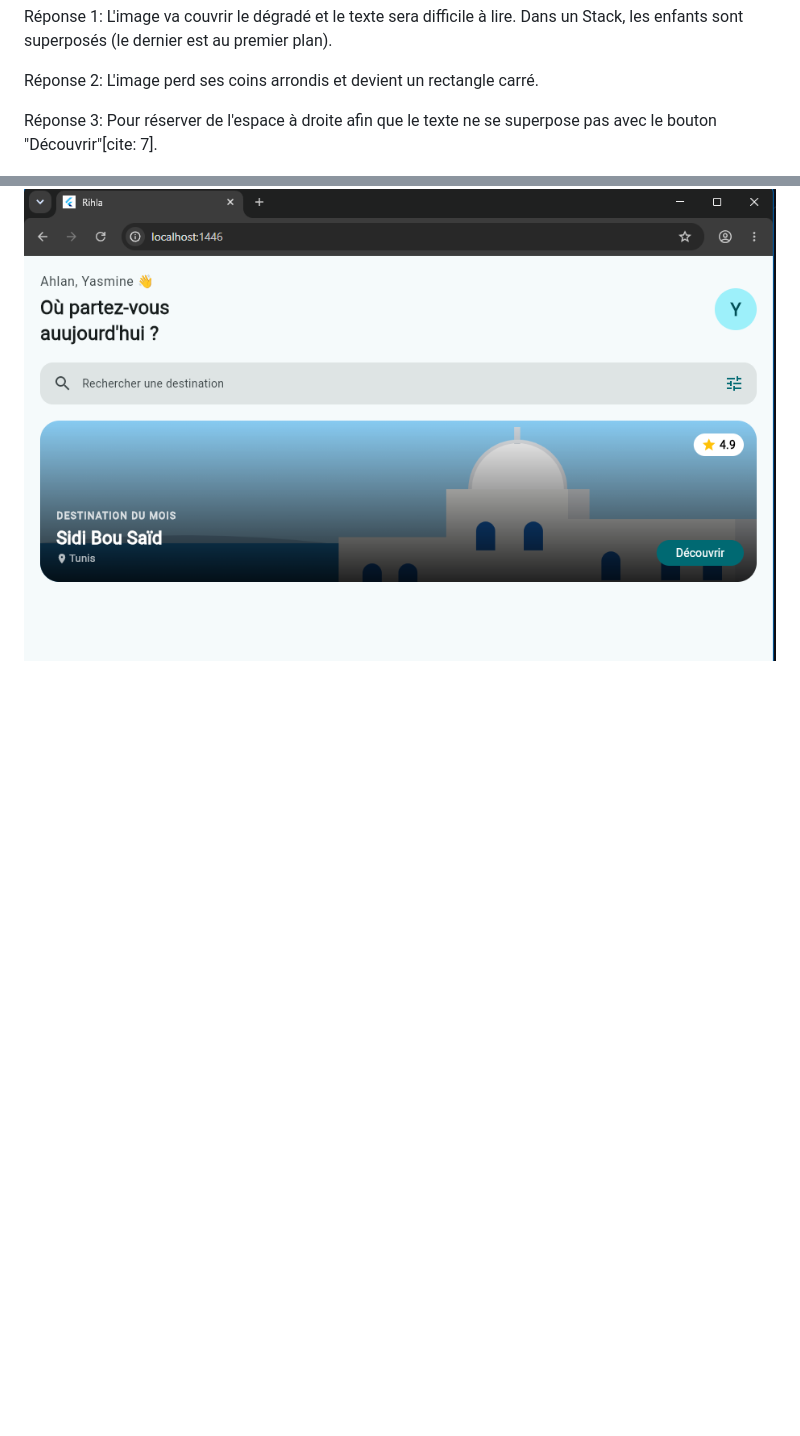
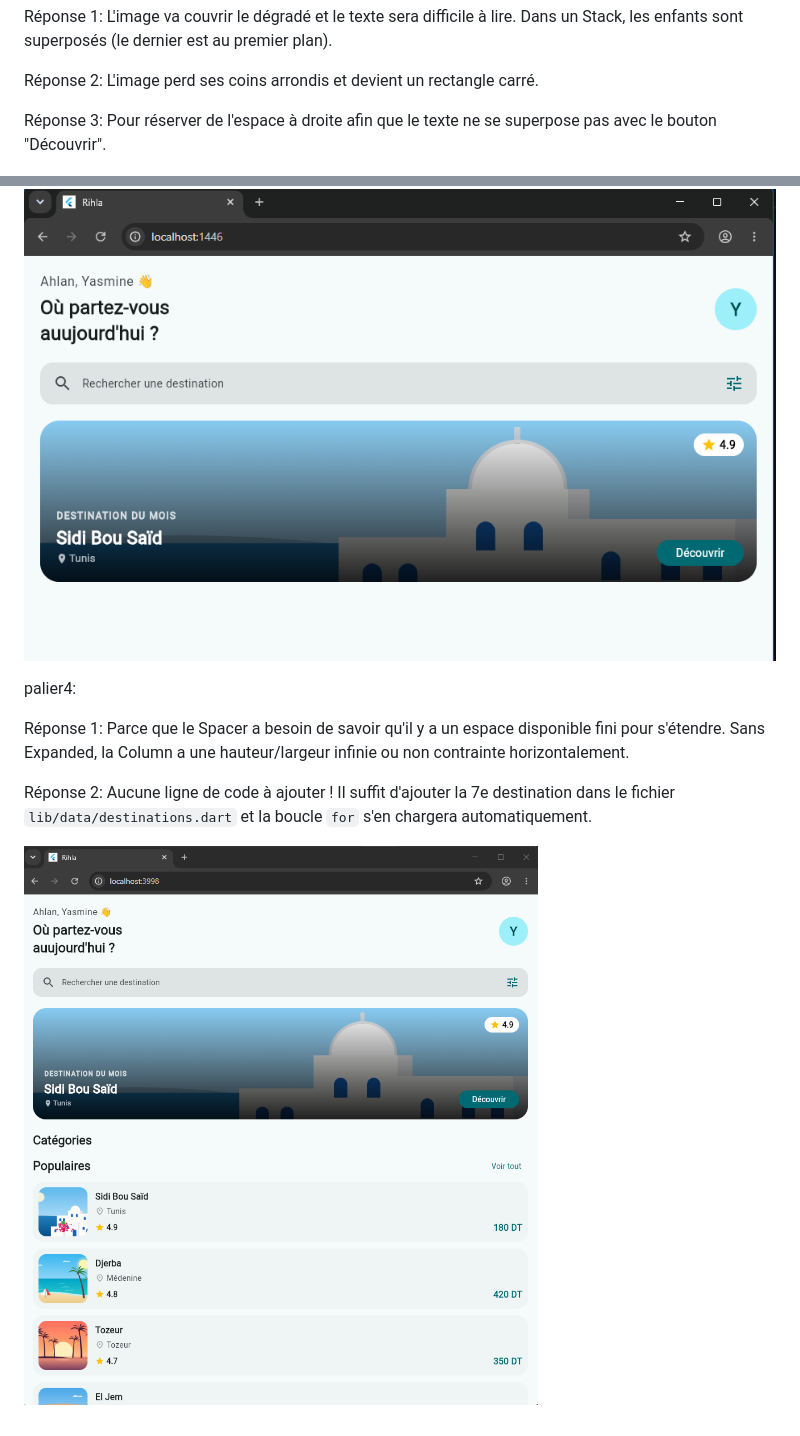
Before and after one commit to yahiachokri928-hash/rehla, a Markdown page: README.md, 2 parts joined by grey strips. GitHub-like rendering; pictures changed too: image-4.png (added); blank space fills up the shorter version.

Commit message:
palier4

```diff
--- a/README.md
+++ b/README.md
@@ -28,6 +28,17 @@ L'image perd ses coins arrondis et devient un rectangle carré.
 
 
 Réponse 3:
-Pour réserver de l'espace à droite afin que le texte ne se superpose pas avec le bouton "Découvrir"[cite: 7].
+Pour réserver de l'espace à droite afin que le texte ne se superpose pas avec le bouton "Découvrir".
 
 ![alt text](image-3.png)
+
+palier4:
+
+
+Réponse 1:
+Parce que le Spacer a besoin de savoir qu'il y a un espace disponible fini pour s'étendre. Sans Expanded, la Column a une hauteur/largeur infinie ou non contrainte horizontalement.
+
+Réponse 2:
+Aucune ligne de code à ajouter ! Il suffit d'ajouter la 7e destination dans le fichier `lib/data/destinations.dart` et la boucle `for` s'en chargera automatiquement.
+
+![alt text](image-4.png)
```
Also changed, not shown: 3 other files.
